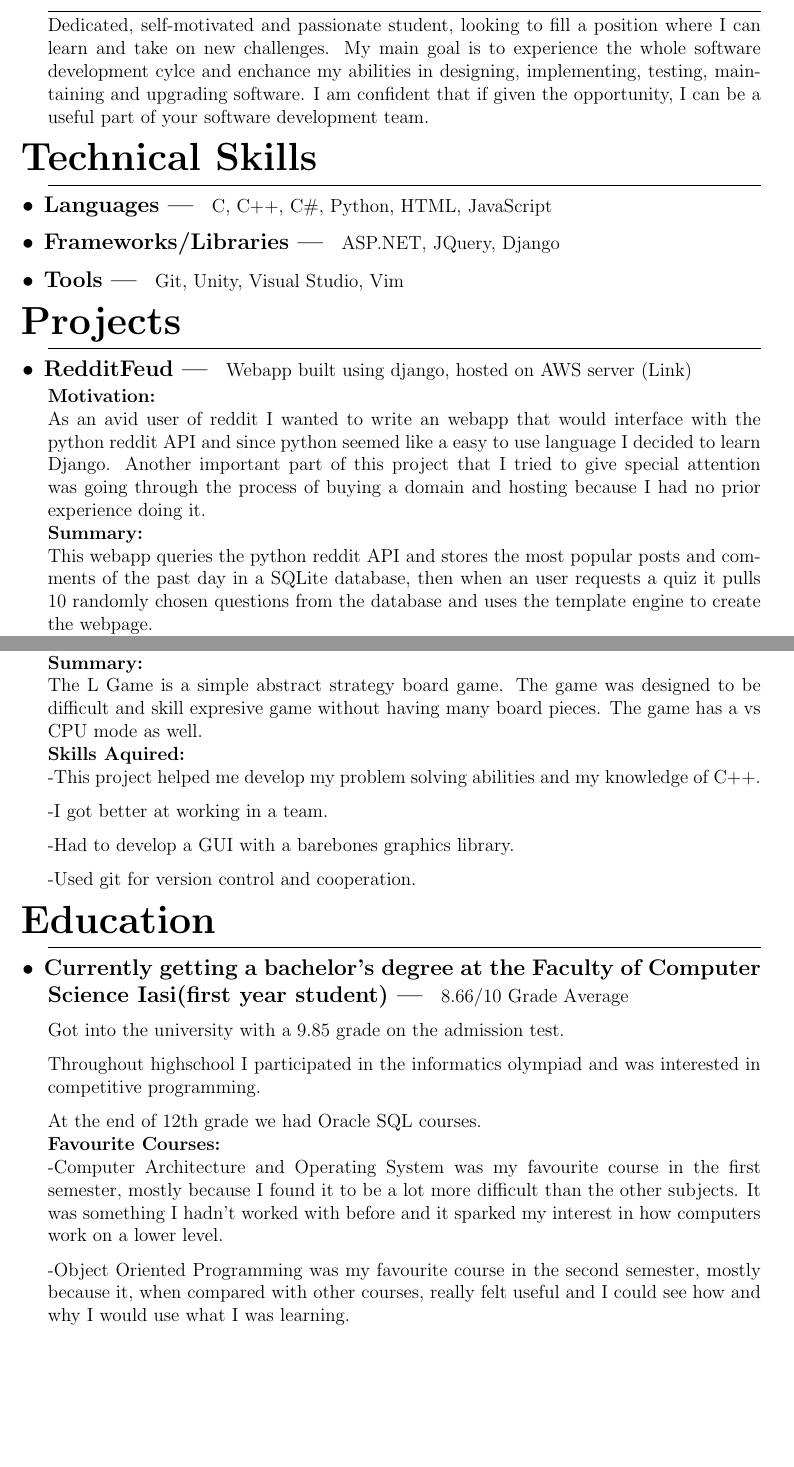
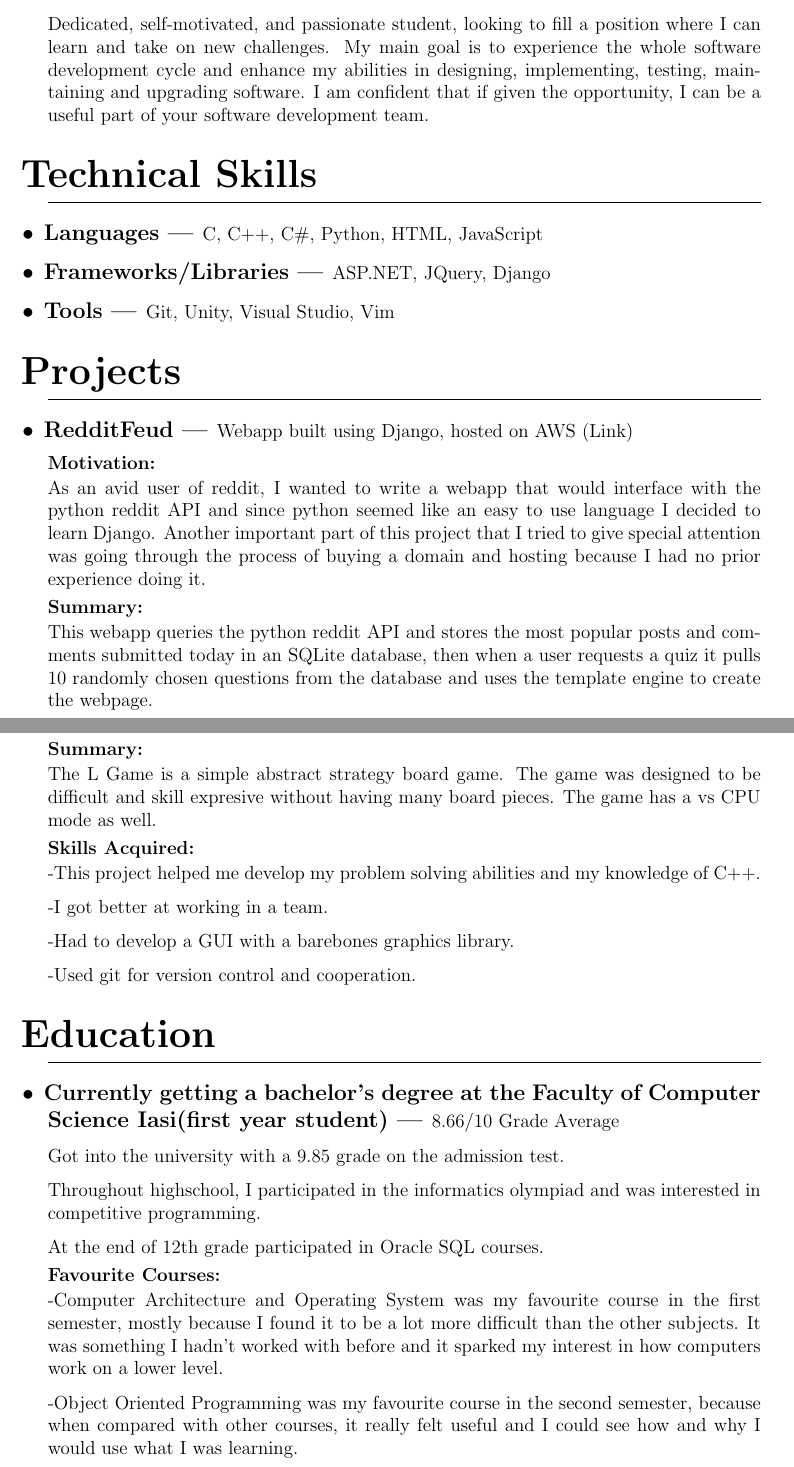
Before and after one commit to IureaMarius/CV, a LaTeX CV (CV.tex): two parts of pages 1 and 3 of 3, joined at a grey line, cut so that both start at the same text, the shorter picture padded with empty space. Compiled offline with pdfLaTeX.

Commit message:
fixed spelling and grammar mistakes

```diff
--- a/CV.tex
+++ b/CV.tex
@@ -21,14 +21,14 @@
 {}[ ---]
 
 \titlespacing{\section}
-{0em}{0em}{0.4em}
+{0em}{1em}{1em}
 
 
 \titlespacing{\subsection}
-{-1em}{0.4em}{1em}
+{-1em}{0.5em}{0.5em}
 
 \titlespacing{\subsubsection}
-{0em}{0em}{0em}
+{0em}{0.3em}{0.1em}
 
 \titleformat{\subsubsection}
 {\bfseries}
@@ -55,8 +55,8 @@
 \maketitle
 
 \section{Personal Profile}
-Dedicated, self-motivated and passionate student, looking to fill a position where I can learn and take on new
-challenges. My main goal is to experience the whole software development cylce and enchance my abilities in
+Dedicated, self-motivated, and passionate student, looking to fill a position where I can learn and take on new
+challenges. My main goal is to experience the whole software development cycle and enhance my abilities in
 designing, implementing, testing, maintaining and upgrading software. I am confident that if given the
 opportunity, I can be a useful part of your software development team.
 
@@ -70,18 +70,18 @@ ASP.NET, JQuery, Django
 Git, Unity, Visual Studio, Vim
 \section{Projects}
 \subsection{RedditFeud}
-Webapp built using django, hosted on AWS server \href{https:\\www.redditfeud.com}{(Link)}
+Webapp built using Django, hosted on AWS \href{https:\\www.redditfeud.com}{(Link)}
 \subsubsection{Motivation:}
-As an avid user of reddit I wanted to write an webapp that would interface with the python reddit API and
-since python seemed like a easy to use language I decided to learn Django. Another important part of this
+As an avid user of reddit, I wanted to write a webapp that would interface with the python reddit API and
+since python seemed like an easy to use language I decided to learn Django. Another important part of this
 project that I tried to give special attention was going through the process of buying a domain and hosting
 because I had no prior experience doing it.
 
 \subsubsection{Summary:}
-This webapp queries the python reddit API and stores the most popular posts and comments of the past day
-in a SQLite database, then when an user requests a quiz it pulls 10 randomly chosen questions from the
+This webapp queries the python reddit API and stores the most popular posts and comments submitted today
+in an SQLite database, then when a user requests a quiz it pulls 10 randomly chosen questions from the
 database and uses the template engine to create the webpage.
-\subsubsection{Skills Aquired:}
+\subsubsection{Skills Acquired:}
 
 -The ability to plan out a bigger project and go through the steps required to turn an idea into a user faced
 product.
@@ -156,8 +156,8 @@ This project was built in collaboration with a colleague of mine for the "Introd
 Using any sort of object oriented programming was forbidden.
 \subsubsection{Summary:}
 The L Game is a simple abstract strategy board game. The game was designed to be difficult and skill expresive
-game without having many board pieces. The game has a vs CPU mode as well.
-\subsubsection{Skills Aquired:}
+without having many board pieces. The game has a vs CPU mode as well.
+\subsubsection{Skills Acquired:}
 -This project helped me develop my problem solving abilities and my knowledge of C++.
 
 -I got better at working in a team.
@@ -172,17 +172,17 @@ the Faculty of Computer Science Iasi(first year student)}
 
 Got into the university with a 9.85 grade on the admission test.
 
-Throughout highschool I participated in the informatics olympiad and was interested in competitive programming.
+Throughout highschool, I participated in the informatics olympiad and was interested in competitive programming.
 
-At the end of 12th grade we had Oracle SQL courses.
+At the end of 12th grade participated in Oracle SQL courses.
 
  \subsubsection{Favourite Courses:}
  -Computer Architecture and Operating System was my favourite course in the first semester, mostly because I
  found it to be a lot more difficult than the other subjects. It was something I hadn't worked with before
  and it sparked my interest in how computers work on a lower level.
 
- -Object Oriented Programming was my favourite course in the second semester, mostly because it, when compared
- with other courses, really felt useful and I could see how and why I would use what I was learning.
+ -Object Oriented Programming was my favourite course in the second semester, because when compared
+ with other courses, it really felt useful and I could see how and why I would use what I was learning.
 
 
 \subsection{Winning project in FIIPractic full-stack .Net courses}
```
Also changed, not shown: CV.pdf, CV.tex (25 more changed lines), 6 other files.
